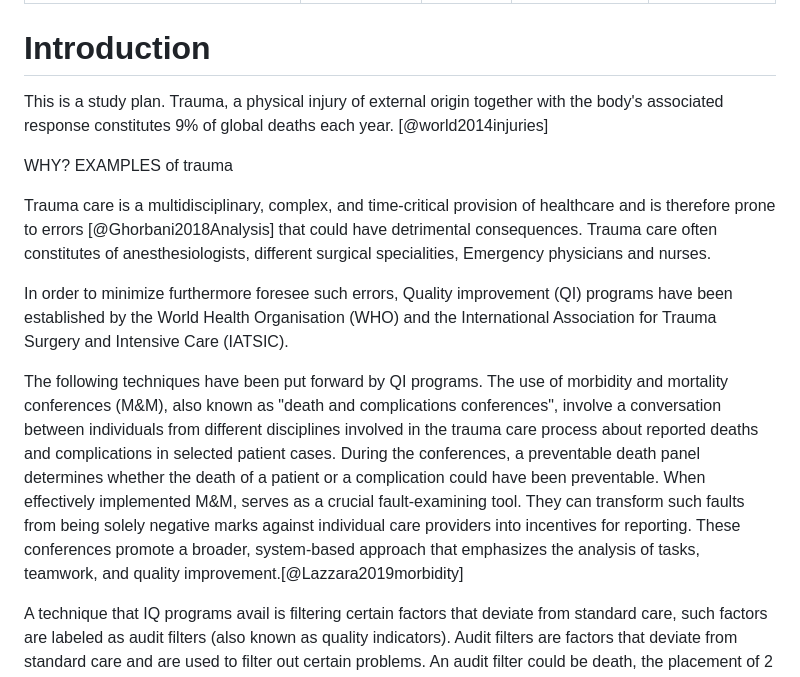
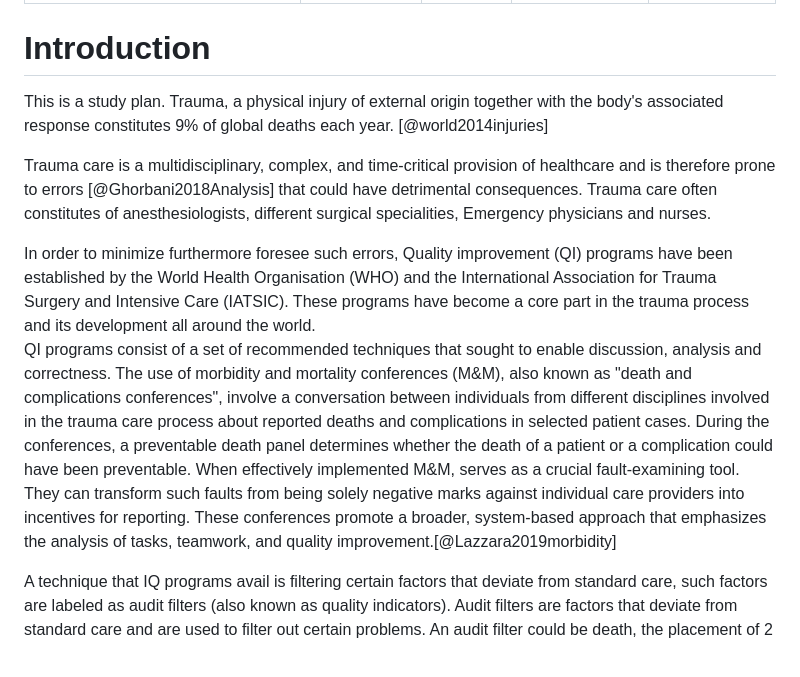
Before and after one commit to noacs-io/audit-filters-ofi-performance, a Markdown page: Study-plan.md, the part around the change. Drawn GitHub-style.

```diff
--- a/Study-plan.md
+++ b/Study-plan.md
@@ -11,13 +11,10 @@ Introduction
 This is a study plan.
 Trauma, a physical injury of external origin together with the body's associated response constitutes 9% of global deaths each year. [@world2014injuries]
 
-WHY? EXAMPLES of trauma
-
 Trauma care is a multidisciplinary, complex, and time-critical provision of healthcare and is therefore prone to errors [@Ghorbani2018Analysis] that could have detrimental consequences. Trauma care often constitutes of anesthesiologists, different surgical specialities, Emergency physicians and nurses.
 
-In order to minimize furthermore foresee such errors, Quality improvement (QI) programs have been established by the World Health Organisation (WHO) and the International Association for Trauma Surgery and Intensive Care (IATSIC).
-
-The following techniques have been put forward by QI programs. The use of morbidity and mortality conferences (M&M), also known as "death and complications conferences", involve a conversation between individuals from different disciplines involved in the trauma care process about reported deaths and complications in selected patient cases. During the conferences, a preventable death panel determines whether the death of a patient or a complication could have been preventable. When effectively implemented M&M, serves as a crucial fault-examining tool. They can transform such faults from being solely negative marks against individual care providers into incentives for reporting. These conferences promote a broader, system-based approach that emphasizes the analysis of tasks, teamwork, and quality improvement.[@Lazzara2019morbidity]
+In order to minimize furthermore foresee such errors, Quality improvement (QI) programs have been established by the World Health Organisation (WHO) and the International Association for Trauma Surgery and Intensive Care (IATSIC). These programs have become a core part in the trauma process and its development all around the world.
+  QI programs consist of a set of recommended techniques that sought to enable discussion, analysis and correctness. The use of morbidity and mortality conferences (M&M), also known as "death and complications conferences", involve a conversation between individuals from different disciplines involved in the trauma care process about reported deaths and complications in selected patient cases. During the conferences, a preventable death panel determines whether the death of a patient or a complication could have been preventable. When effectively implemented M&M, serves as a crucial fault-examining tool. They can transform such faults from being solely negative marks against individual care providers into incentives for reporting. These conferences promote a broader, system-based approach that emphasizes the analysis of tasks, teamwork, and quality improvement.[@Lazzara2019morbidity]
 
 A technique that IQ programs avail is filtering certain factors that deviate from standard care, such factors are labeled as audit filters (also known as quality indicators).
 Audit filters are factors that deviate from standard care and are used to filter out certain problems. An audit filter could be death, the placement of 2 large bore intravenous lines within 15 minutes from arrival to a healthcare facility, etc. [@world2009guidelines]
```
